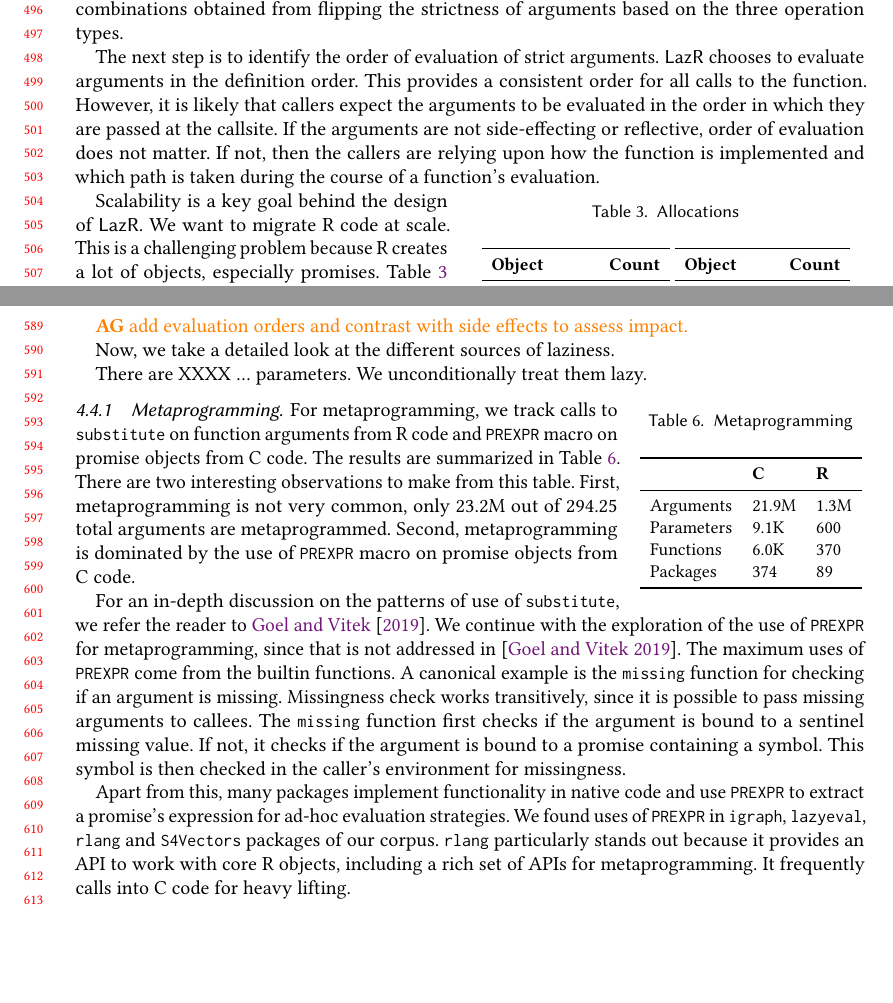
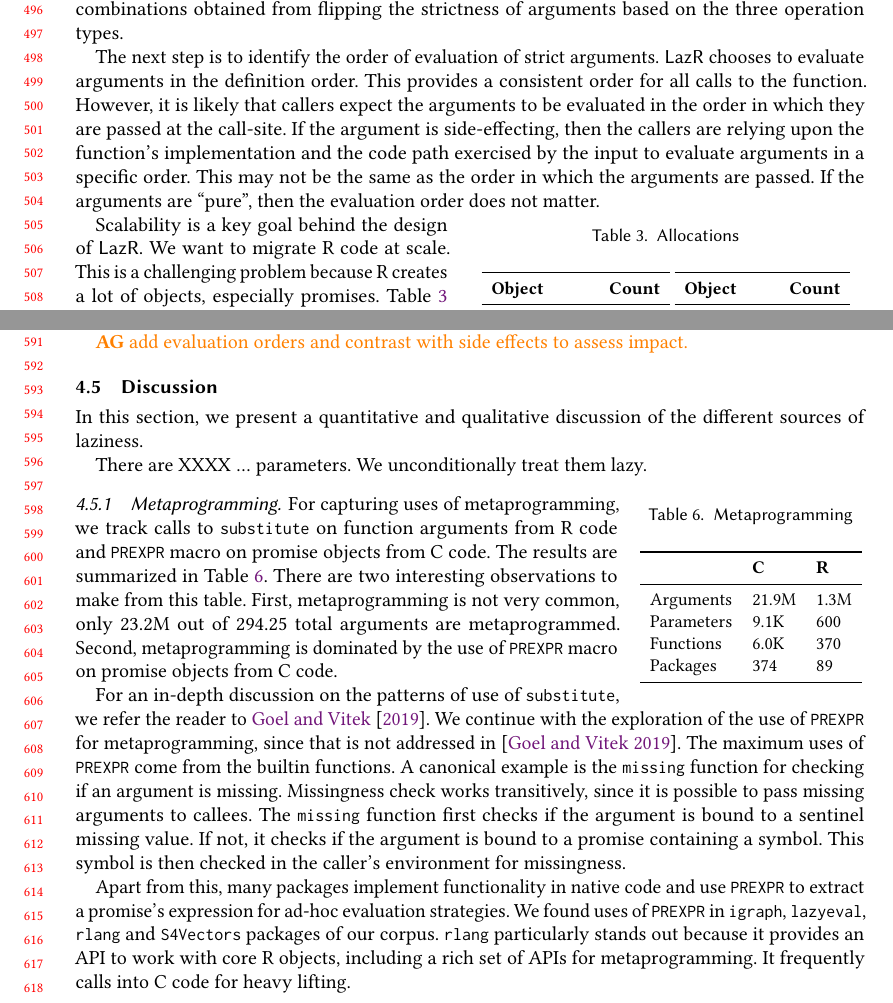
Before and after one commit to aviralg/promisebreaker-paper, a LaTeX paper (main.tex): two parts of pages 11 and 13 of 24, joined at a grey line, cut so that both start at the same text, the shorter picture padded with empty space. Compiled offline with pdfLaTeX.

Commit message:
Add discussion section

```diff
--- a/main.tex
+++ b/main.tex
@@ -854,10 +854,11 @@ The next step is to identify the order of evaluation of strict arguments. \lazr
 chooses to evaluate arguments in the definition order. This provides a
 consistent order for all calls to the function. However, it is likely that
 callers expect the arguments to be evaluated in the order in which they are
-passed at the callsite. If the arguments are not side-effecting or reflective,
-order of evaluation does not matter. If not, then the callers are relying upon
-how the function is implemented and which path is taken during the course of a
-function's evaluation.
+passed at the call-site. If the argument is side-effecting, then the callers are
+relying upon the function's implementation and the code path exercised by the
+input to evaluate arguments in a specific order. This may not be the same as the
+order in which the arguments are passed. If the arguments are ``pure'', then the
+evaluation order does not matter.
 
 
 \begin{wraptable}{r}{7cm}
@@ -1055,7 +1056,10 @@ pre-ordained order.
 %%of those, XX functions evaluate all of their arguments. Evaluation orders
 %%greater than 5 are rare and are found only in XX functions.
 
-Now, we take a detailed look at the different sources of laziness.
+\subsection{Discussion}
+
+In this section, we present a quantitative and qualitative discussion of the
+different sources of laziness.
 
 There are XXXX $...$ parameters. We unconditionally treat them lazy.
 
@@ -1078,12 +1082,13 @@ There are XXXX $...$ parameters. We unconditionally treat them lazy.
   \end{tabular}
 \end{wraptable}
 
-For metaprogramming, we track calls to \code{substitute} on function arguments
-from R code and \code{PREXPR} macro on promise objects from C code. The results
-are summarized in Table~\ref{table:meta}. There are two interesting observations
-to make from this table. First, metaprogramming is not very common, only 23.2M
-out of 294.25 total arguments are metaprogrammed. Second, metaprogramming is
-dominated by the use of \code{PREXPR} macro on promise objects from C code.
+For capturing uses of metaprogramming, we track calls to \code{substitute} on
+function arguments from R code and \code{PREXPR} macro on promise objects from C
+code. The results are summarized in Table~\ref{table:meta}. There are two
+interesting observations to make from this table. First, metaprogramming is not
+very common, only 23.2M out of 294.25 total arguments are metaprogrammed.
+Second, metaprogramming is dominated by the use of \code{PREXPR} macro on
+promise objects from C code.
 
 For an in-depth discussion on the patterns of use of \code{substitute}, we refer
 the reader to \citet{oopsla19b}. We continue with the exploration of the use of
```
